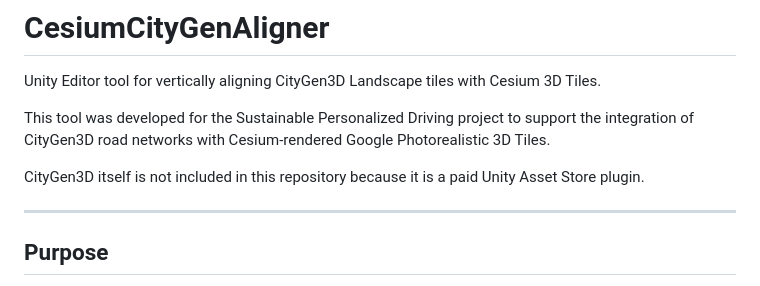
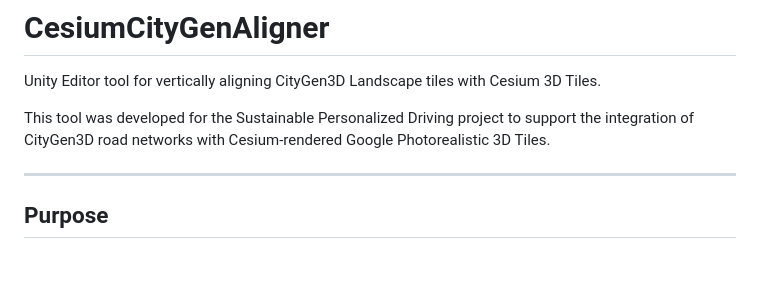
Before and after one commit to ArcadiaE/Sustainable-Personallised-Driving, a Markdown page: UnityTools/CesiumCityGenAligner/readme.md, the part around the change. GitHub-like rendering; blank space fills up the shorter version.

```diff
--- a/UnityTools/CesiumCityGenAligner/readme.md
+++ b/UnityTools/CesiumCityGenAligner/readme.md
@@ -3,8 +3,6 @@
 Unity Editor tool for vertically aligning CityGen3D Landscape tiles with Cesium 3D Tiles.
 
 This tool was developed for the Sustainable Personalized Driving project to support the integration of CityGen3D road networks with Cesium-rendered Google Photorealistic 3D Tiles.
-
-CityGen3D itself is not included in this repository because it is a paid Unity Asset Store plugin.
 
 ---
 
```
